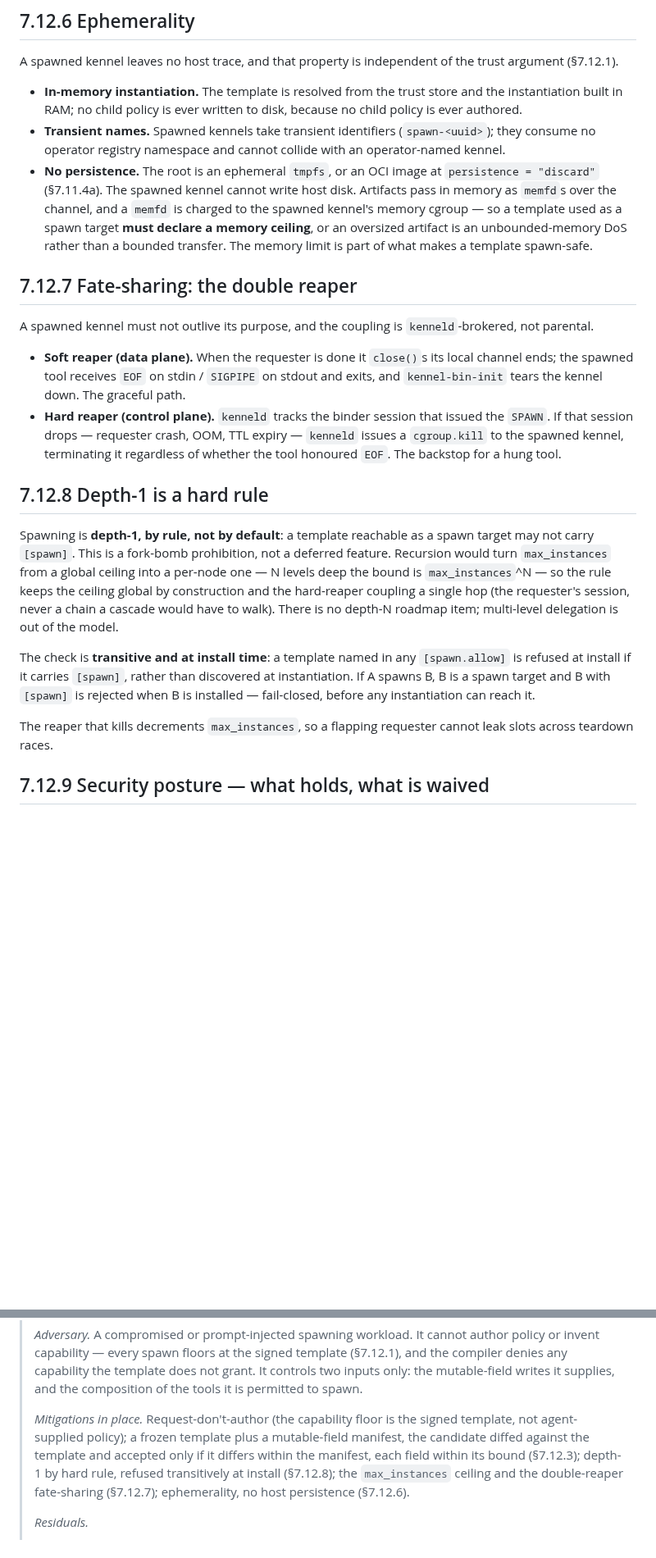
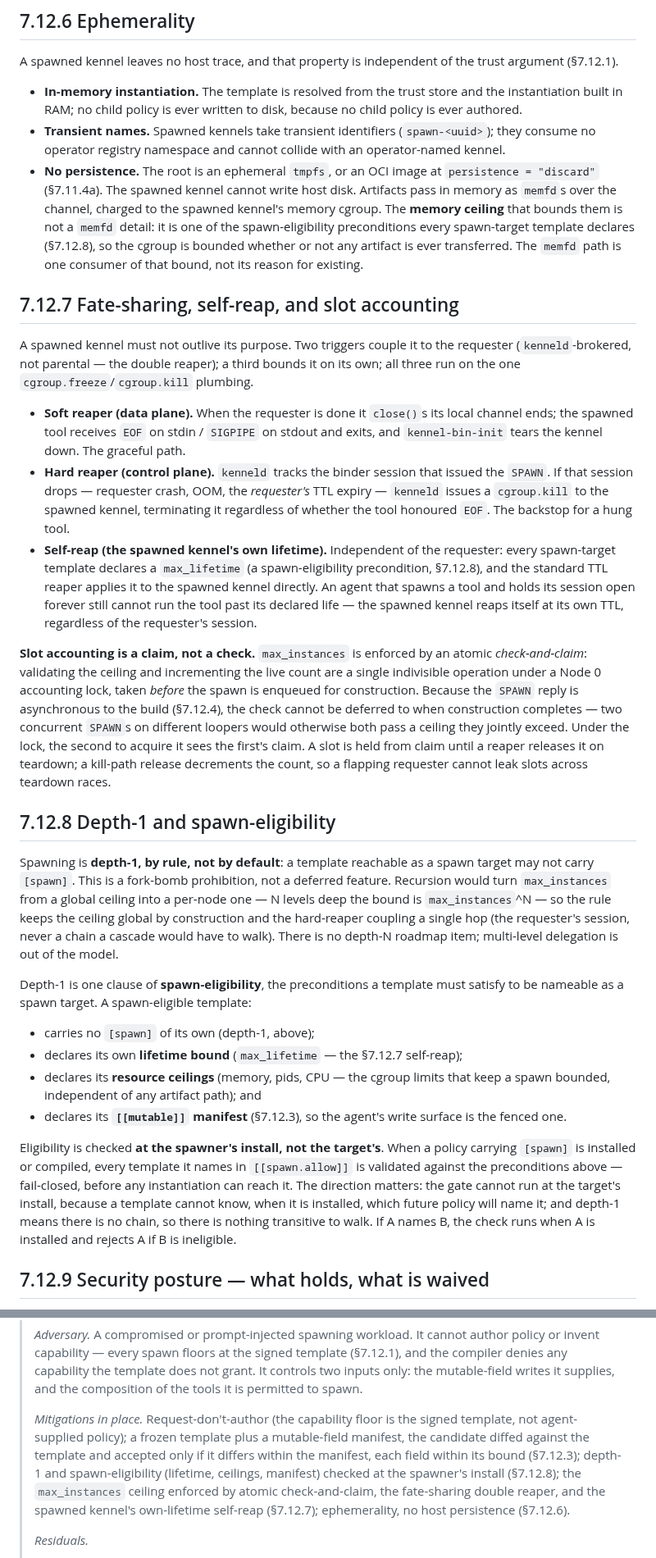
Before and after one commit to projectkennel/projectkennel, a Markdown page: docs/design/07-12-dynamic-spawn.md, 2 parts joined by grey strips. Shown at 82% size. Drawn GitHub-style; blank space fills up the shorter version.

```diff
--- a/docs/design/07-12-dynamic-spawn.md
+++ b/docs/design/07-12-dynamic-spawn.md
@@ -181,22 +181,40 @@ A spawned kennel leaves no host trace, and that property is independent of the t
   operator registry namespace and cannot collide with an operator-named kennel.
 - **No persistence.** The root is an ephemeral `tmpfs`, or an OCI image at `persistence = "discard"`
   (§7.11.4a). The spawned kennel cannot write host disk. Artifacts pass in memory as `memfd`s over the
-  channel, and a `memfd` is charged to the spawned kennel's memory cgroup — so a template used as a
-  spawn target **must declare a memory ceiling**, or an oversized artifact is an unbounded-memory DoS
-  rather than a bounded transfer. The memory limit is part of what makes a template spawn-safe.
+  channel, charged to the spawned kennel's memory cgroup. The **memory ceiling** that bounds them is not
+  a `memfd` detail: it is one of the spawn-eligibility preconditions every spawn-target template declares
+  (§7.12.8), so the cgroup is bounded whether or not any artifact is ever transferred. The `memfd` path
+  is one consumer of that bound, not its reason for existing.
 
-## 7.12.7 Fate-sharing: the double reaper
+## 7.12.7 Fate-sharing, self-reap, and slot accounting
 
-A spawned kennel must not outlive its purpose, and the coupling is `kenneld`-brokered, not parental.
+A spawned kennel must not outlive its purpose. Two triggers couple it to the requester
+(`kenneld`-brokered, not parental — the double reaper); a third bounds it on its own; all three run on
+the one `cgroup.freeze`/`cgroup.kill` plumbing.
 
 - **Soft reaper (data plane).** When the requester is done it `close()`s its local channel ends; the
   spawned tool receives `EOF` on stdin / `SIGPIPE` on stdout and exits, and `kennel-bin-init` tears the
   kennel down. The graceful path.
 - **Hard reaper (control plane).** `kenneld` tracks the binder session that issued the `SPAWN`. If that
-  session drops — requester crash, OOM, TTL expiry — `kenneld` issues a `cgroup.kill` to the spawned
-  kennel, terminating it regardless of whether the tool honoured `EOF`. The backstop for a hung tool.
+  session drops — requester crash, OOM, the *requester's* TTL expiry — `kenneld` issues a `cgroup.kill`
+  to the spawned kennel, terminating it regardless of whether the tool honoured `EOF`. The backstop for
+  a hung tool.
+- **Self-reap (the spawned kennel's own lifetime).** Independent of the requester: every spawn-target
+  template declares a `max_lifetime` (a spawn-eligibility precondition, §7.12.8), and the standard TTL
+  reaper applies it to the spawned kennel directly. An agent that spawns a tool and holds its session
+  open forever still cannot run the tool past its declared life — the spawned kennel reaps itself at its
+  own TTL, regardless of the requester's session.
 
-## 7.12.8 Depth-1 is a hard rule
+**Slot accounting is a claim, not a check.** `max_instances` is enforced by an atomic *check-and-claim*:
+validating the ceiling and incrementing the live count are a single indivisible operation under a Node 0
+accounting lock, taken *before* the spawn is enqueued for construction. Because the `SPAWN` reply is
+asynchronous to the build (§7.12.4), the check cannot be deferred to when construction completes — two
+concurrent `SPAWN`s on different loopers would otherwise both pass a ceiling they jointly exceed. Under
+the lock, the second to acquire it sees the first's claim. A slot is held from claim until a reaper
+releases it on teardown; a kill-path release decrements the count, so a flapping requester cannot leak
+slots across teardown races.
+
+## 7.12.8 Depth-1 and spawn-eligibility
 
 Spawning is **depth-1, by rule, not by default**: a template reachable as a spawn target may not
 carry `[spawn]`. This is a fork-bomb prohibition, not a deferred feature. Recursion would turn
@@ -205,13 +223,21 @@ carry `[spawn]`. This is a fork-bomb prohibition, not a deferred feature. Recurs
 a single hop (the requester's session, never a chain a cascade would have to walk). There is no
 depth-N roadmap item; multi-level delegation is out of the model.
 
-The check is **transitive and at install time**: a template named in any `[spawn.allow]` is refused
-at install if it carries `[spawn]`, rather than discovered at instantiation. If A spawns B, B is a
-spawn target and B with `[spawn]` is rejected when B is installed — fail-closed, before any
-instantiation can reach it.
+Depth-1 is one clause of **spawn-eligibility**, the preconditions a template must satisfy to be
+nameable as a spawn target. A spawn-eligible template:
 
-The reaper that kills decrements `max_instances`, so a flapping requester cannot leak slots across
-teardown races.
+- carries no `[spawn]` of its own (depth-1, above);
+- declares its own **lifetime bound** (`max_lifetime` — the §7.12.7 self-reap);
+- declares its **resource ceilings** (memory, pids, CPU — the cgroup limits that keep a spawn bounded,
+  independent of any artifact path); and
+- declares its **`[[mutable]]` manifest** (§7.12.3), so the agent's write surface is the fenced one.
+
+Eligibility is checked **at the spawner's install, not the target's**. When a policy carrying `[spawn]`
+is installed or compiled, every template it names in `[[spawn.allow]]` is validated against the
+preconditions above — fail-closed, before any instantiation can reach it. The direction matters: the
+gate cannot run at the target's install, because a template cannot know, when it is installed, which
+future policy will name it; and depth-1 means there is no chain, so there is nothing transitive to walk.
+If A names B, the check runs when A is installed and rejects A if B is ineligible.
 
 ## 7.12.9 Security posture — what holds, what is waived
 
@@ -258,9 +284,10 @@ the tools it is permitted to spawn.
 >
 > *Mitigations in place.* Request-don't-author (the capability floor is the signed template, not
 > agent-supplied policy); a frozen template plus a mutable-field manifest, the candidate diffed against
-> the template and accepted only if it differs within the manifest, each field within its bound (§7.12.3); depth-1 by hard rule, refused transitively at install
-> (§7.12.8); the `max_instances` ceiling and the double-reaper fate-sharing (§7.12.7); ephemerality,
-> no host persistence (§7.12.6).
+> the template and accepted only if it differs within the manifest, each field within its bound (§7.12.3);
+> depth-1 and spawn-eligibility (lifetime, ceilings, manifest) checked at the spawner's install (§7.12.8);
+> the `max_instances` ceiling enforced by atomic check-and-claim, the fate-sharing double reaper, and the
+> spawned kennel's own-lifetime self-reap (§7.12.7); ephemerality, no host persistence (§7.12.6).
 >
 > *Residuals.*
 > - **R1 — mutable-field surface.** The boundary is exactly as strong as the template's per-field
```
Also changed, not shown: other parts of docs/design/07-12-dynamic-spawn.md (+5 -3 lines), docs/architecture/02-10-dynamic-spawn.md (+31 -16 lines), docs/governance/ROADMAP-0.3.0.md (+8 -7 lines).
